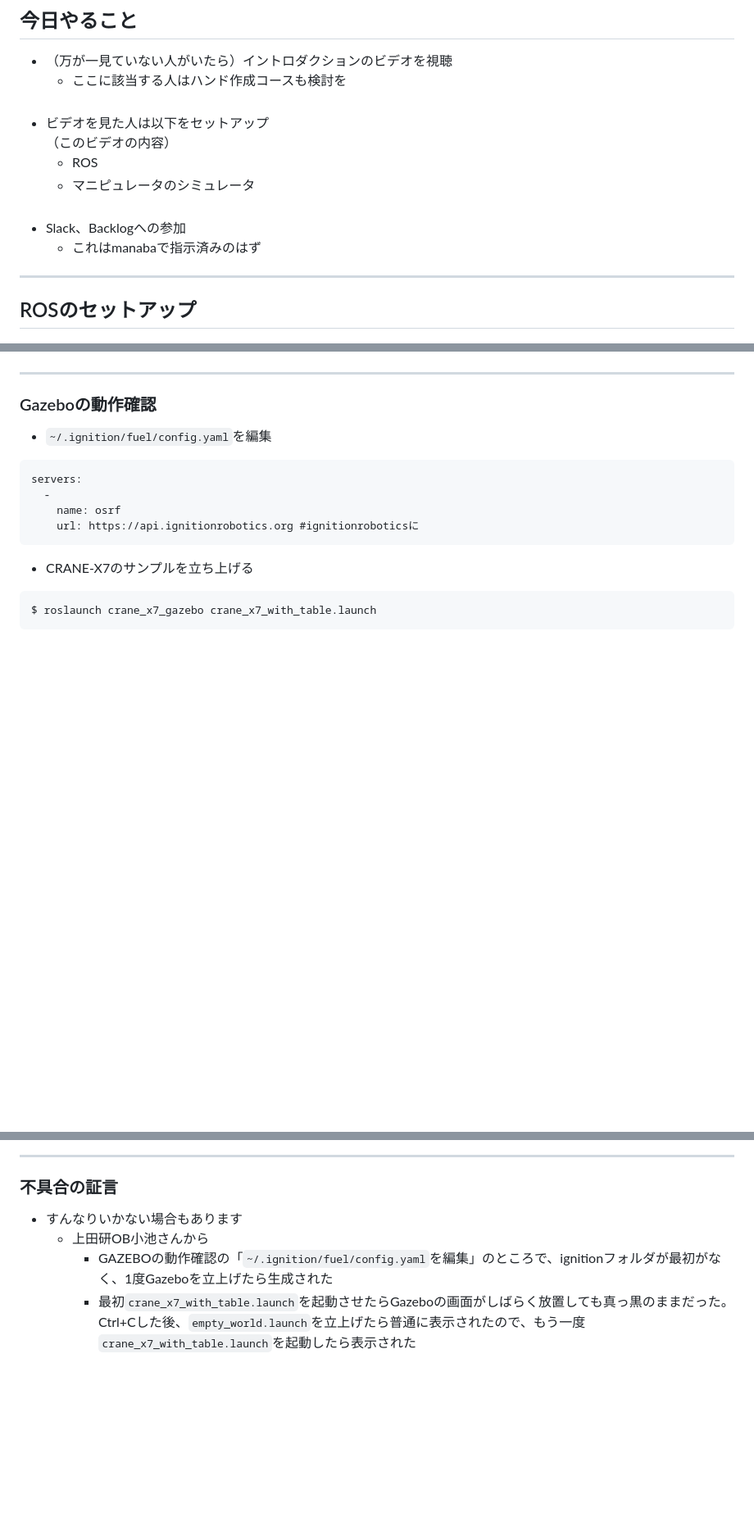
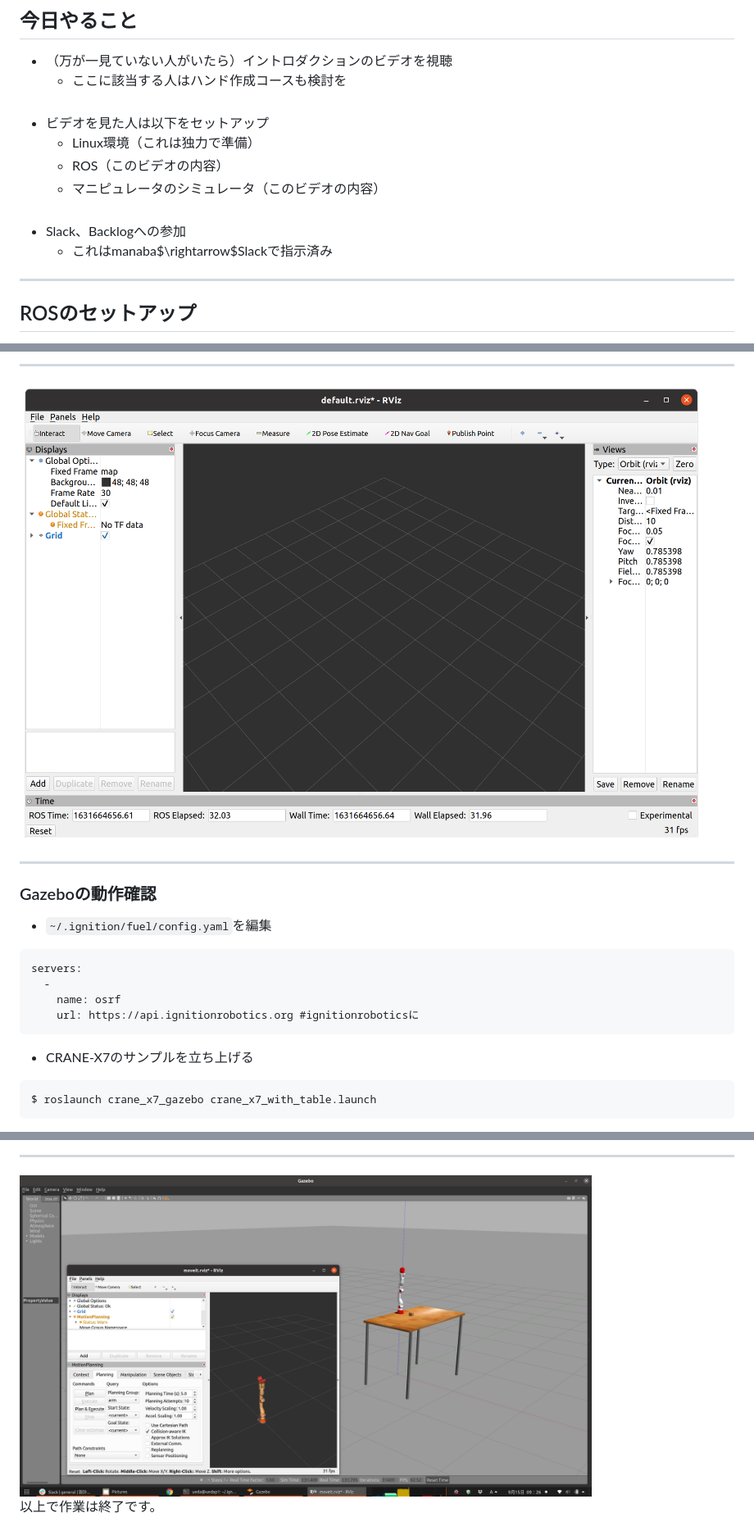
Before and after one commit to ryuichiueda/my_slides, a Markdown page: robotdesign3_2021/lesson1.md, 3 parts joined by grey strips. Shown: that part at 82% size. Drawn GitHub-style; pictures changed too: robotdesign3_2021/figs/gazebo.png (added), robotdesign3_2021/figs/rviz.png (added); blank space fills up the shorter version.

Commit message:
Add lesson 1 slides

```diff
--- a/robotdesign3_2021/lesson1.md
+++ b/robotdesign3_2021/lesson1.md
@@ -18,12 +18,12 @@ This work is licensed under a <a rel="license" href="http://creativecommons.org/
 
 * （万が一見ていない人がいたら）イントロダクションのビデオを視聴
   * ここに該当する人はハンド作成コースも検討を<br />
-* ビデオを見た人は以下をセットアップ<br />（このビデオの内容）
-  * ROS
-  * マニピュレータのシミュレータ<br />
+* ビデオを見た人は以下をセットアップ
+  * Linux環境（これは独力で準備）
+  * ROS（このビデオの内容）
+  * マニピュレータのシミュレータ（このビデオの内容）<br />
 * Slack、Backlogへの参加
-  * これはmanabaで指示済みのはず
-
+  * これはmanaba$\rightarrow$Slackで指示済み
 
 ---
 
@@ -172,4 +146,7 @@ $ rviz
 
+---
+
+![](./figs/rviz.png)
 
 ---
 
@@ -191,9 +168,6 @@ $ roslaunch crane_x7_gazebo crane_x7_with_table.launch
 
 ---
 
-### 不具合の証言
+<img width="80%" src="./figs/gazebo.png" />
 
-* すんなりいかない場合もあります
-    * 上田研OB小池さんから
-        * GAZEBOの動作確認の「`~/.ignition/fuel/config.yaml`を編集」のところで、ignitionフォルダが最初がなく、1度Gazeboを立上げたら生成された
-        * 最初`crane_x7_with_table.launch`を起動させたらGazeboの画面がしばらく放置しても真っ黒のままだった。Ctrl+Cした後、`empty_world.launch`を立上げたら普通に表示されたので、もう一度`crane_x7_with_table.launch`を起動したら表示された
+以上で作業は終了です。
```
Also changed, not shown: other parts of robotdesign3_2021/lesson1.md (+5 -31 lines), robotdesign3_2021/figs/pose_zasetsu.png (deleted).
